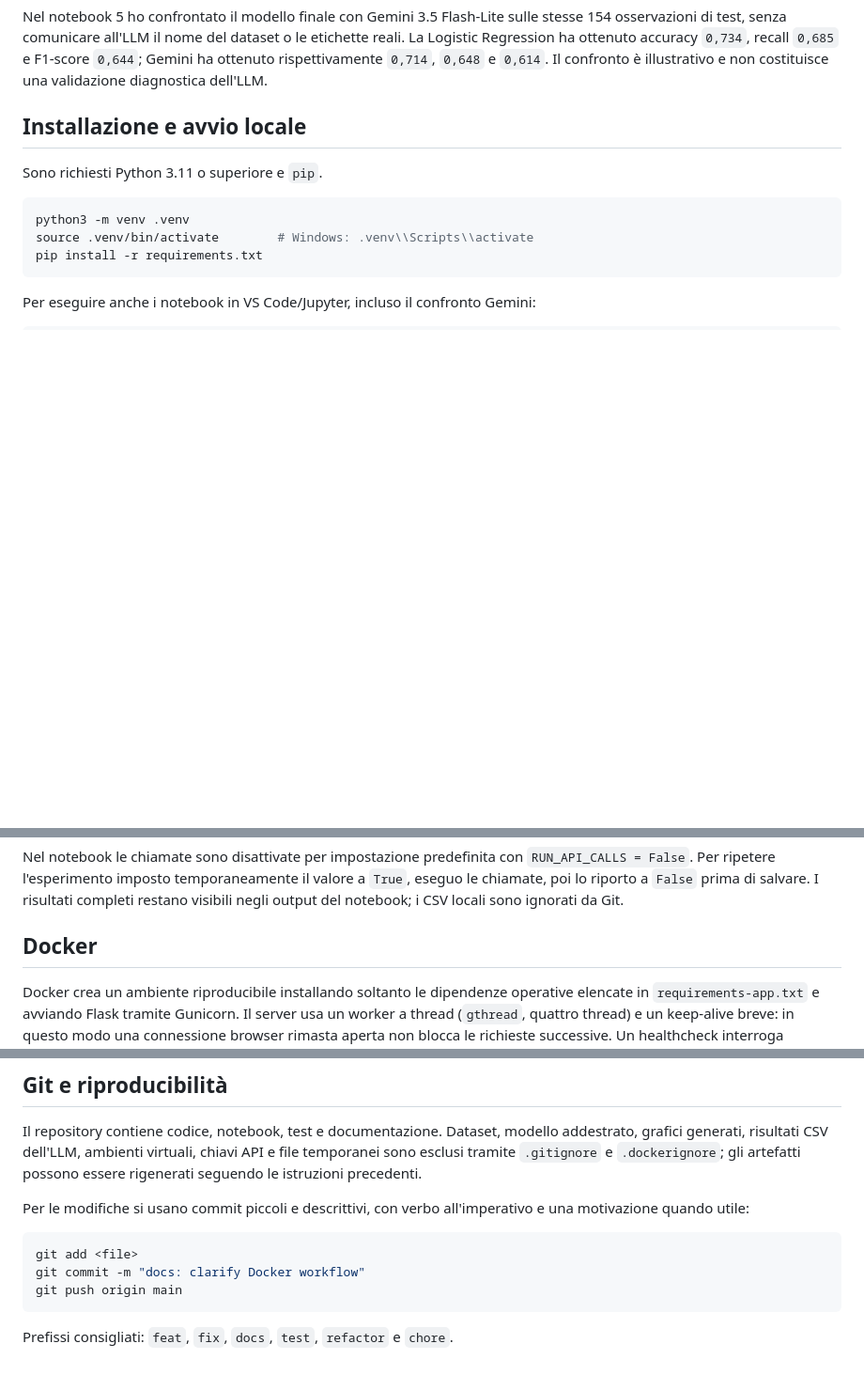
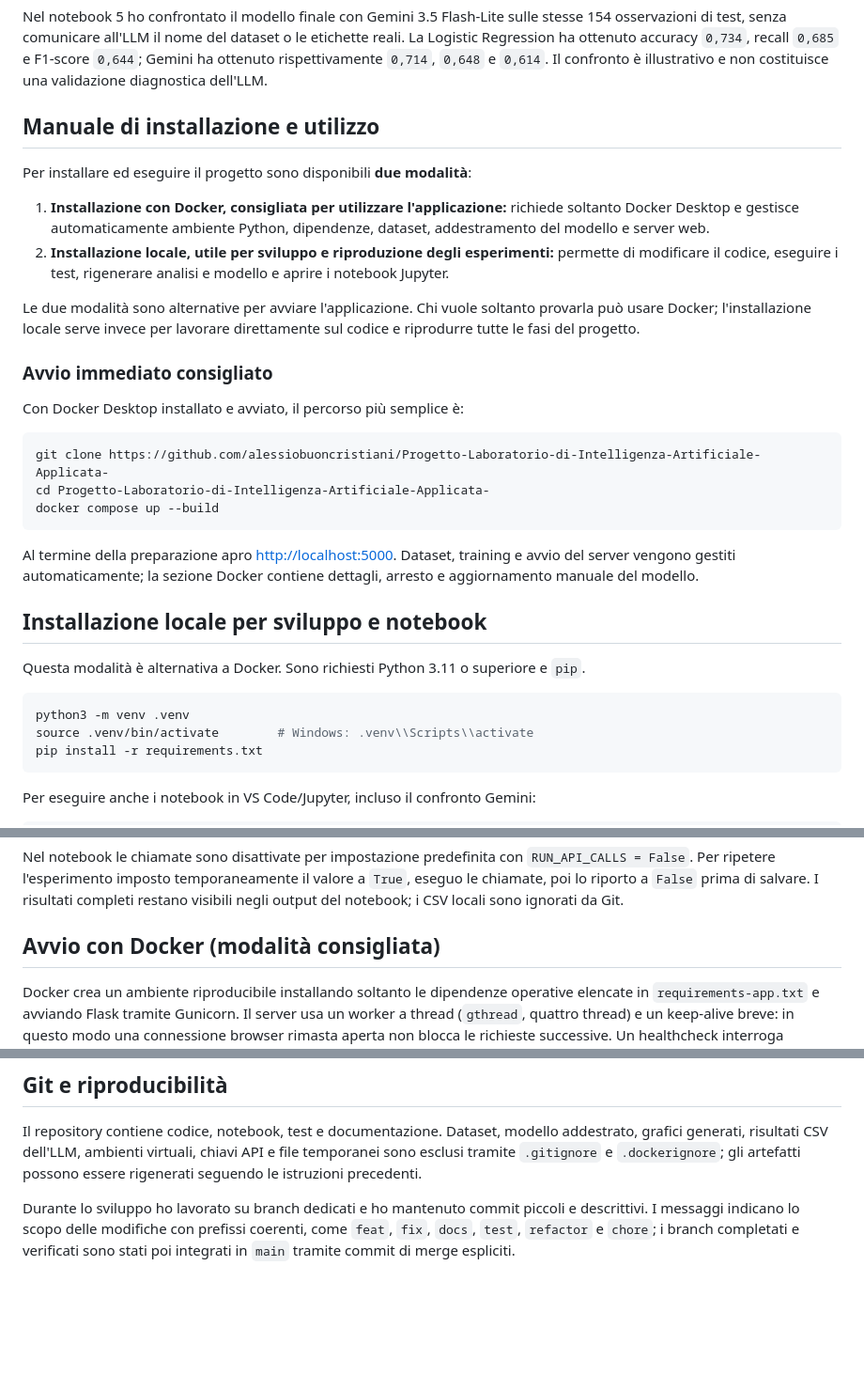
Before and after one commit to alessiobuoncristiani/Progetto-Laboratorio-di-Intelligenza-Artificiale-Applicata-, a Markdown page: README.md, 3 parts joined by grey strips. Shown at 94% size. Rendered like a GitHub page; blank space fills up the shorter version.

Commit message:
docs: clarify installation options
Present Docker as the recommended application workflow and distinguish it from the local setup used for development, tests and notebook reproduction.

````diff
--- a/README.md
+++ b/README.md
@@ -86,9 +86,30 @@ Nel notebook 3 sono presenti anche il grafico dell'effetto di `C`, il confronto
 
 Nel notebook 5 ho confrontato il modello finale con Gemini 3.5 Flash-Lite sulle stesse 154 osservazioni di test, senza comunicare all'LLM il nome del dataset o le etichette reali. La Logistic Regression ha ottenuto accuracy `0,734`, recall `0,685` e F1-score `0,644`; Gemini ha ottenuto rispettivamente `0,714`, `0,648` e `0,614`. Il confronto è illustrativo e non costituisce una validazione diagnostica dell'LLM.
 
-## Installazione e avvio locale
+## Manuale di installazione e utilizzo
 
-Sono richiesti Python 3.11 o superiore e `pip`.
+Per installare ed eseguire il progetto sono disponibili **due modalità**:
+
+1. **Installazione con Docker, consigliata per utilizzare l'applicazione:** richiede soltanto Docker Desktop e gestisce automaticamente ambiente Python, dipendenze, dataset, addestramento del modello e server web.
+2. **Installazione locale, utile per sviluppo e riproduzione degli esperimenti:** permette di modificare il codice, eseguire i test, rigenerare analisi e modello e aprire i notebook Jupyter.
+
+Le due modalità sono alternative per avviare l'applicazione. Chi vuole soltanto provarla può usare Docker; l'installazione locale serve invece per lavorare direttamente sul codice e riprodurre tutte le fasi del progetto.
+
+### Avvio immediato consigliato
+
+Con Docker Desktop installato e avviato, il percorso più semplice è:
+
+```bash
+git clone https://github.com/alessiobuoncristiani/Progetto-Laboratorio-di-Intelligenza-Artificiale-Applicata-
+cd Progetto-Laboratorio-di-Intelligenza-Artificiale-Applicata-
+docker compose up --build
+```
+
+Al termine della preparazione apro <http://localhost:5000>. Dataset, training e avvio del server vengono gestiti automaticamente; la sezione Docker contiene dettagli, arresto e aggiornamento manuale del modello.
+
+## Installazione locale per sviluppo e notebook
+
+Questa modalità è alternativa a Docker. Sono richiesti Python 3.11 o superiore e `pip`.
 
 ```bash
 python3 -m venv .venv
@@ -165,7 +186,7 @@ cp .env.example .env
 
 Nel notebook le chiamate sono disattivate per impostazione predefinita con `RUN_API_CALLS = False`. Per ripetere l'esperimento imposto temporaneamente il valore a `True`, eseguo le chiamate, poi lo riporto a `False` prima di salvare. I risultati completi restano visibili negli output del notebook; i CSV locali sono ignorati da Git.
 
-## Docker
+## Avvio con Docker (modalità consigliata)
 
 Docker crea un ambiente riproducibile installando soltanto le dipendenze operative elencate in `requirements-app.txt` e avviando Flask tramite Gunicorn. Il server usa un worker a thread (`gthread`, quattro thread) e un keep-alive breve: in questo modo una connessione browser rimasta aperta non blocca le richieste successive. Un healthcheck interroga periodicamente `/api/health` per verificare che il servizio risponda.
 
@@ -217,12 +238,4 @@ Ho provato a mostrare una spiegazione SHAP anche dopo ogni predizione dell'inter
 
 Il repository contiene codice, notebook, test e documentazione. Dataset, modello addestrato, grafici generati, risultati CSV dell'LLM, ambienti virtuali, chiavi API e file temporanei sono esclusi tramite `.gitignore` e `.dockerignore`; gli artefatti possono essere rigenerati seguendo le istruzioni precedenti.
 
-Per le modifiche si usano commit piccoli e descrittivi, con verbo all'imperativo e una motivazione quando utile:
-
-```bash
-git add <file>
-git commit -m "docs: clarify Docker workflow"
-git push origin main
-```
-
-Prefissi consigliati: `feat`, `fix`, `docs`, `test`, `refactor` e `chore`.
+Durante lo sviluppo ho lavorato su branch dedicati e ho mantenuto commit piccoli e descrittivi. I messaggi indicano lo scopo delle modifiche con prefissi coerenti, come `feat`, `fix`, `docs`, `test`, `refactor` e `chore`; i branch completati e verificati sono stati poi integrati in `main` tramite commit di merge espliciti.
````
